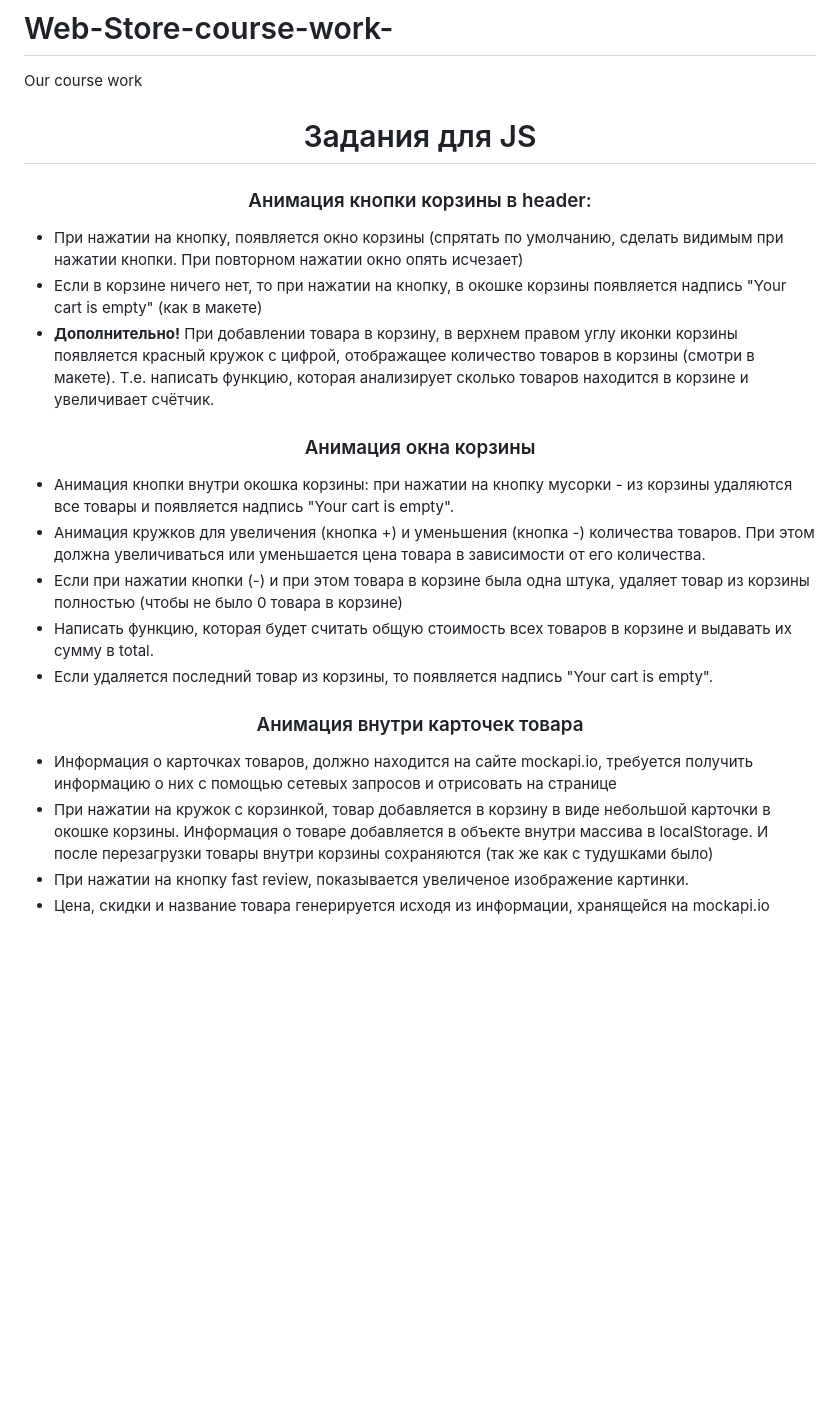
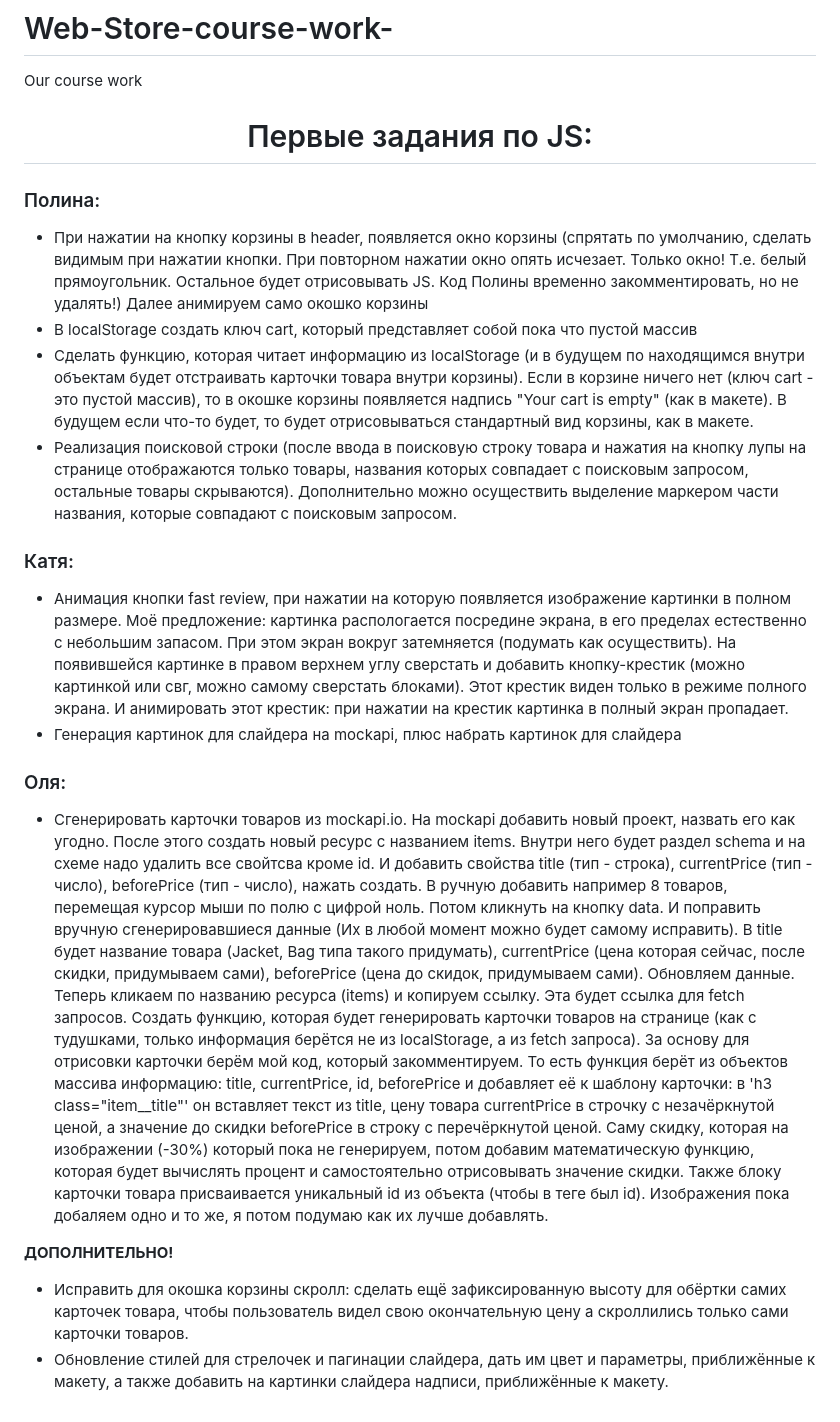
Before and after one commit to KaterinaPogorelova/Web-Store-course-work-, a Markdown page: README.md, the part around the change. GitHub-like rendering; blank space fills up the shorter version.

```diff
--- a/README.md
+++ b/README.md
@@ -1,24 +1,26 @@
 # Web-Store-course-work-
 Our course work
-<h1 align='center'>Задания для JS</h1>
+<h1 align='center'>Первые задания по JS:</h1>
 
-<h3 align='center'>Анимация кнопки корзины в header:</h3>
+<h3 align='left'>Полина:</h3>
 
-+ При нажатии на кнопку, появляется окно корзины (спрятать по умолчанию, сделать видимым при нажатии кнопки. При повторном нажатии окно опять исчезает)
-+ Если в корзине ничего нет, то при нажатии на кнопку, в окошке корзины появляется надпись "Your cart is empty" (как в макете)
-+ **Дополнительно!** При добавлении товара в корзину, в верхнем правом углу иконки корзины появляется красный кружок с цифрой, отображащее количество товаров в корзины (смотри в макете). Т.е. написать функцию, которая анализирует сколько товаров находится в корзине и увеличивает счётчик.
++ При нажатии на кнопку корзины в header, появляется окно корзины (спрятать по умолчанию, сделать видимым при нажатии кнопки. При повторном нажатии окно опять исчезает. Только окно! Т.е. белый прямоугольник. Остальное будет отрисовывать JS. Код Полины временно закомментировать, но не удалять!)
+Далее анимируем само окошко корзины
++ В localStorage создать ключ cart, который представляет собой пока что пустой массив
++ Сделать функцию, которая читает информацию из localStorage (и в будущем по находящимся внутри объектам будет отстраивать карточки товара внутри корзины). Если в корзине ничего нет (ключ cart - это пустой массив), то в окошке корзины появляется надпись "Your cart is empty" (как в макете). В будущем если что-то будет, то будет отрисовываться стандартный вид корзины, как в макете.
++ Реализация поисковой строки (после ввода в поисковую строку товара и нажатия на кнопку лупы на странице отображаются только товары, названия которых совпадает с поисковым запросом, остальные товары скрываются). Дополнительно можно осуществить выделение маркером части названия, которые совпадают с поисковым запросом.
 
-<h3 align='center'>Анимация окна корзины</h3>
+<h3 align='left'>Катя:</h3>
 
-+ Анимация кнопки внутри окошка корзины: при нажатии на кнопку мусорки - из корзины удаляются все товары и появляется надпись "Your cart is empty".
-+ Анимация кружков для увеличения (кнопка +) и уменьшения (кнопка -) количества товаров. При этом должна увеличиваться или уменьшается цена товара в зависимости от его количества.
-+ Если при нажатии кнопки (-) и при этом товара в корзине была одна штука, удаляет товар из корзины полностью (чтобы не было 0 товара в корзине)
-+ Написать функцию, которая будет считать общую стоимость всех товаров в корзине и выдавать их сумму в total.
-+ Если удаляется последний товар из корзины, то появляется надпись "Your cart is empty".
++ Анимация кнопки fast review, при нажатии на которую появляется изображение картинки в полном размере. Моё предложение: картинка распологается посредине экрана, в его пределах естественно с небольшим запасом. При этом экран вокруг затемняется (подумать как осуществить). На появившейся картинке в правом верхнем углу сверстать и добавить кнопку-крестик (можно картинкой или свг, можно самому сверстать блоками). Этот крестик виден только в режиме полного экрана. И анимировать этот крестик: при нажатии на крестик картинка в полный экран пропадает.
++ Генерация картинок для слайдера на mockapi, плюс набрать картинок для слайдера
 
-<h3 align='center'>Анимация внутри карточек товара</h3>
+<h3 align='left'>Оля:</h3>
 
-+ Информация о карточках товаров, должно находится на сайте mockapi.io, требуется получить информацию о них с помощью сетевых запросов и отрисовать на странице
-+ При нажатии на кружок с корзинкой, товар добавляется в корзину в виде небольшой карточки в окошке корзины. Информация о товаре добавляется в объекте внутри массива в localStorage. И после перезагрузки товары внутри корзины сохраняются (так же как с тудушками было)
-+ При нажатии на кнопку fast review, показывается увеличеное изображение картинки.
-+ Цена, скидки и название товара генерируется исходя из информации, хранящейся на mockapi.io
++ Сгенерировать карточки товаров из mockapi.io. На mockapi добавить новый проект, назвать его как угодно. После этого создать новый ресурс с названием items. Внутри него будет раздел schema и на схеме надо удалить все свойтсва кроме id. И добавить свойства title (тип - строка), currentPrice (тип - число), beforePrice (тип - число), нажать создать. В ручную добавить например 8 товаров, перемещая курсор мыши по полю с цифрой ноль. Потом кликнуть на кнопку data. И поправить вручную сгенерировавшиеся данные (Их в любой момент можно будет самому исправить). В title будет название товара (Jacket, Bag типа такого придумать), currentPrice (цена которая сейчас, после скидки, придумываем сами), beforePrice (цена до скидок, придумываем сами). Обновляем данные. Теперь кликаем по названию ресурса (items) и копируем ссылку. Эта будет ссылка для fetch запросов.
+Создать функцию, которая будет генерировать карточки товаров на странице (как с тудушками, только информация берётся не из localStorage, а из fetch запроса). За основу для отрисовки карточки берём мой код, который закомментируем. То есть функция берёт из объектов массива информацию: title, currentPrice, id, beforePrice и добавляет её к шаблону карточки: в 'h3 class="item__title"' он вставляет текст из title, цену товара currentPrice в строчку с незачёркнутой ценой, а значение до скидки beforePrice в строку с перечёркнутой ценой. Саму скидку, которая на изображении (-30%) который пока не генерируем, потом добавим математическую функцию, которая будет вычислять процент и самостоятельно отрисовывать значение скидки. Также  блоку карточки товара присваивается уникальный id из объекта (чтобы в теге был id). Изображения пока добаляем одно и то же, я потом подумаю как их лучше добавлять.
+
+
+**ДОПОЛНИТЕЛЬНО!**
++ Исправить для окошка корзины скролл: сделать ещё зафиксированную высоту для обёртки самих карточек товара, чтобы пользователь видел свою окончательную цену а скроллились только сами карточки товаров.
++ Обновление стилей для стрелочек и пагинации слайдера, дать им цвет и параметры, приближённые к макету, а также добавить на картинки слайдера надписи, приближённые к макету.
```
